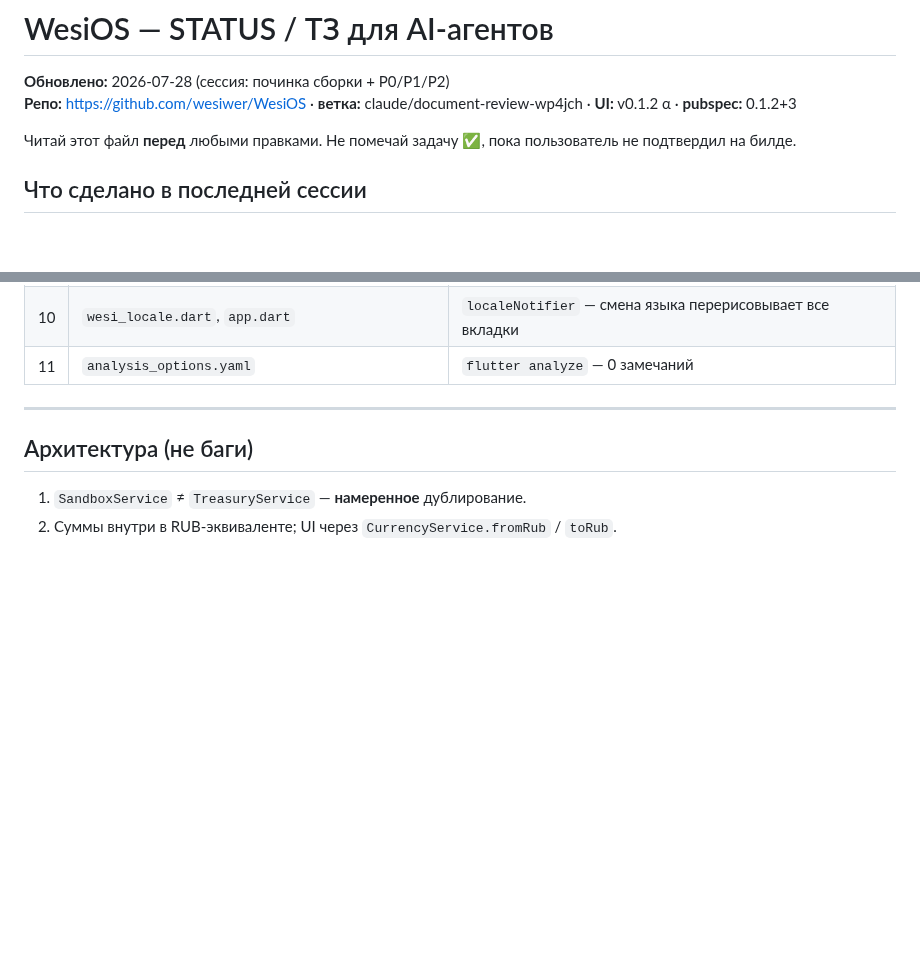
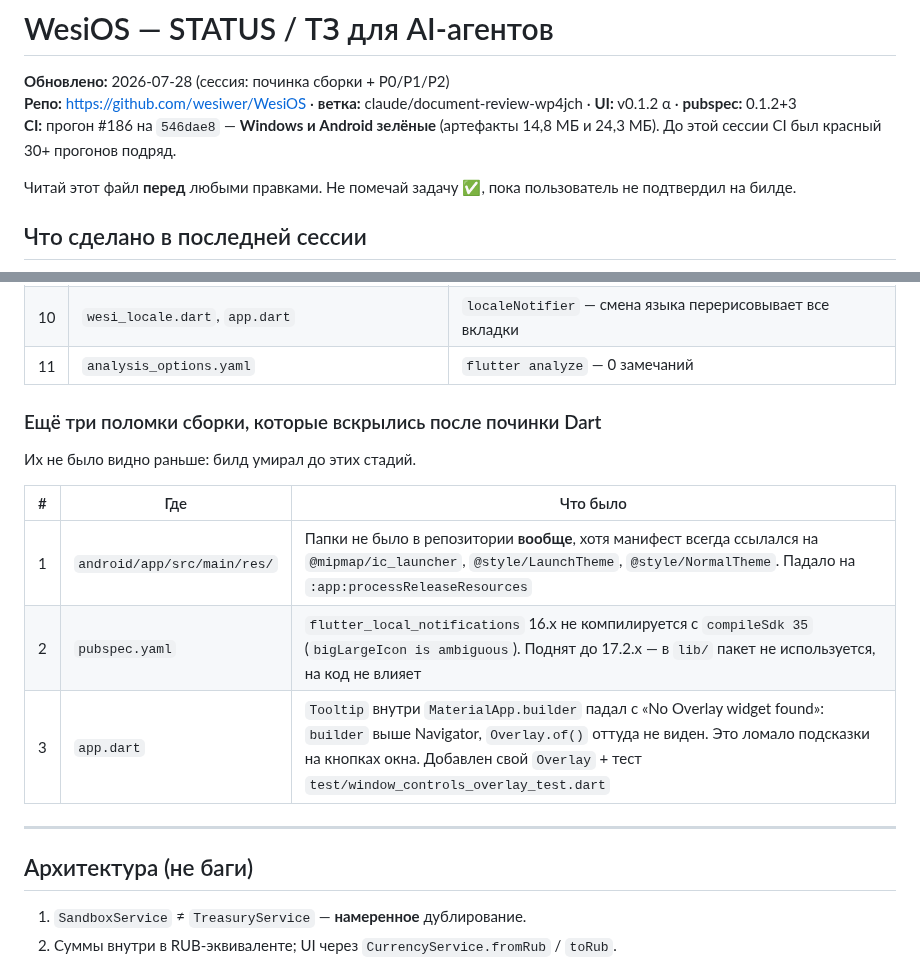
Before and after one commit to wesiwer/WesiOS, a Markdown page: STATUS.md, 2 parts joined by grey strips. Drawn GitHub-style; blank space fills up the shorter version.

Commit message:
docs(STATUS): record the green CI run and the three build failures behind it
Run #186 on 546dae8 is green on both platforms (Windows 14.8 MB, Android
24.3 MB) — the first green build after 30+ consecutive red runs.

Documented the three failures that only became visible once the Dart compile
errors were fixed: the missing android res/ tree, flutter_local_notifications
16.x against compileSdk 35, and Tooltip having no Overlay ancestor inside
MaterialApp.builder.

Co-Authored-By: Claude Opus 5 <noreply@anthropic.com>
Claude-Session: https://claude.ai/code/session_01V9J5g33r2wQAh9BudmiHVH

```diff
--- a/STATUS.md
+++ b/STATUS.md
@@ -2,6 +2,7 @@
 
 **Обновлено:** 2026-07-28 (сессия: починка сборки + P0/P1/P2)
 **Репо:** https://github.com/wesiwer/WesiOS · **ветка:** claude/document-review-wp4jch · **UI:** v0.1.2 α · **pubspec:** 0.1.2+3
+**CI:** прогон #186 на `546dae8` — **Windows и Android зелёные** (артефакты 14,8 МБ и 24,3 МБ). До этой сессии CI был красный 30+ прогонов подряд.
 
 Читай этот файл **перед** любыми правками. Не помечай задачу ✅, пока пользователь не подтвердил на билде.
 
@@ -33,6 +34,16 @@ CI был красный **30+ прогонов подряд**, падали о
 | 9 | `hover_button.dart`, `home_screen.dart` | `FocusableActionDetector` — навигация стрелками + Enter/Space |
 | 10 | `wesi_locale.dart`, `app.dart` | `localeNotifier` — смена языка перерисовывает все вкладки |
 | 11 | `analysis_options.yaml` | `flutter analyze` — 0 замечаний |
+
+### Ещё три поломки сборки, которые вскрылись после починки Dart
+
+Их не было видно раньше: билд умирал до этих стадий.
+
+| # | Где | Что было |
+|---|-----|----------|
+| 1 | `android/app/src/main/res/` | Папки не было в репозитории **вообще**, хотя манифест всегда ссылался на `@mipmap/ic_launcher`, `@style/LaunchTheme`, `@style/NormalTheme`. Падало на `:app:processReleaseResources` |
+| 2 | `pubspec.yaml` | `flutter_local_notifications` 16.x не компилируется с `compileSdk 35` (`bigLargeIcon is ambiguous`). Поднят до 17.2.x — в `lib/` пакет не используется, на код не влияет |
+| 3 | `app.dart` | `Tooltip` внутри `MaterialApp.builder` падал с «No Overlay widget found»: `builder` выше Navigator, `Overlay.of()` оттуда не виден. Это ломало подсказки на кнопках окна. Добавлен свой `Overlay` + тест `test/window_controls_overlay_test.dart` |
 
 ---
 
```
